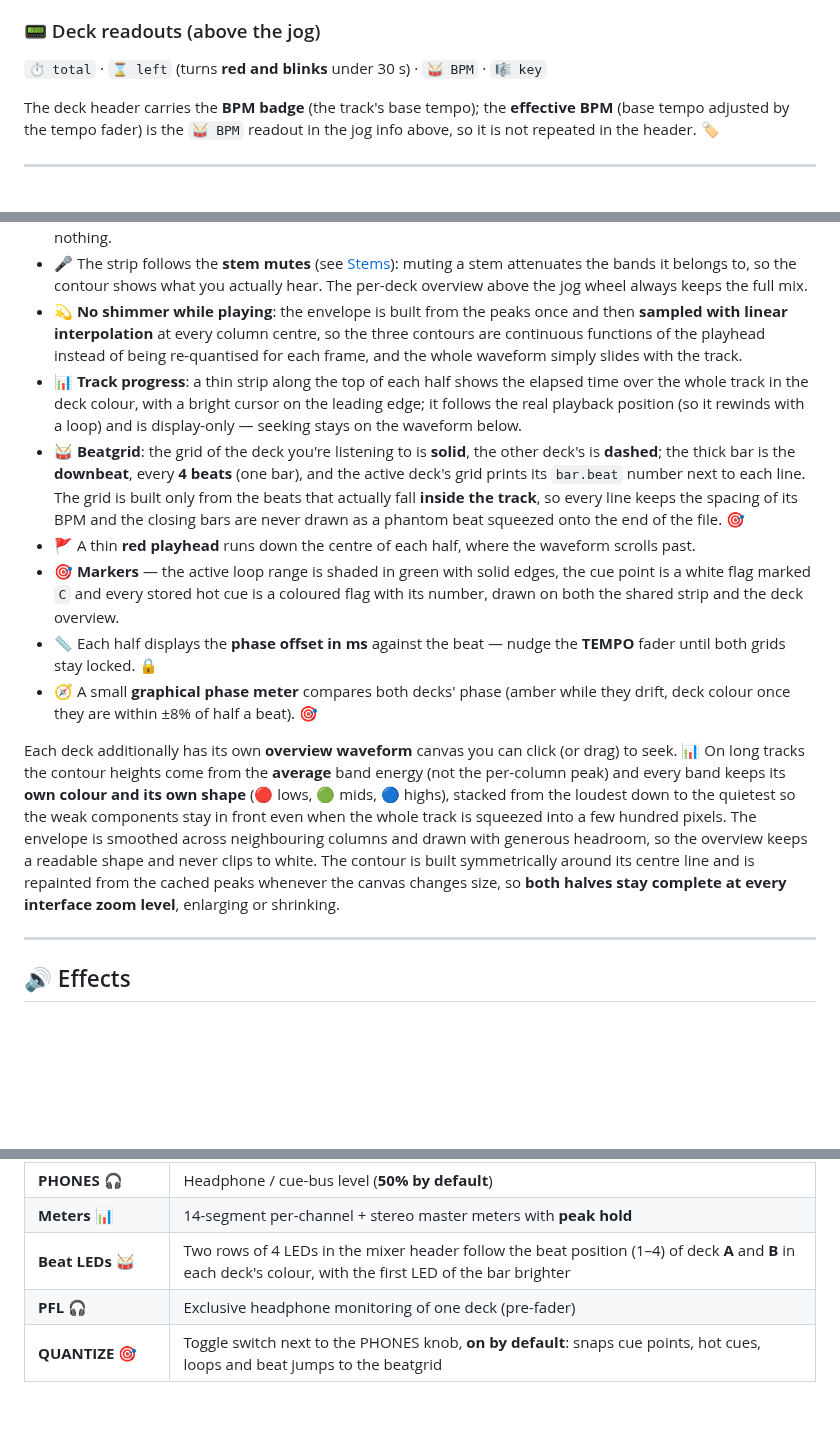
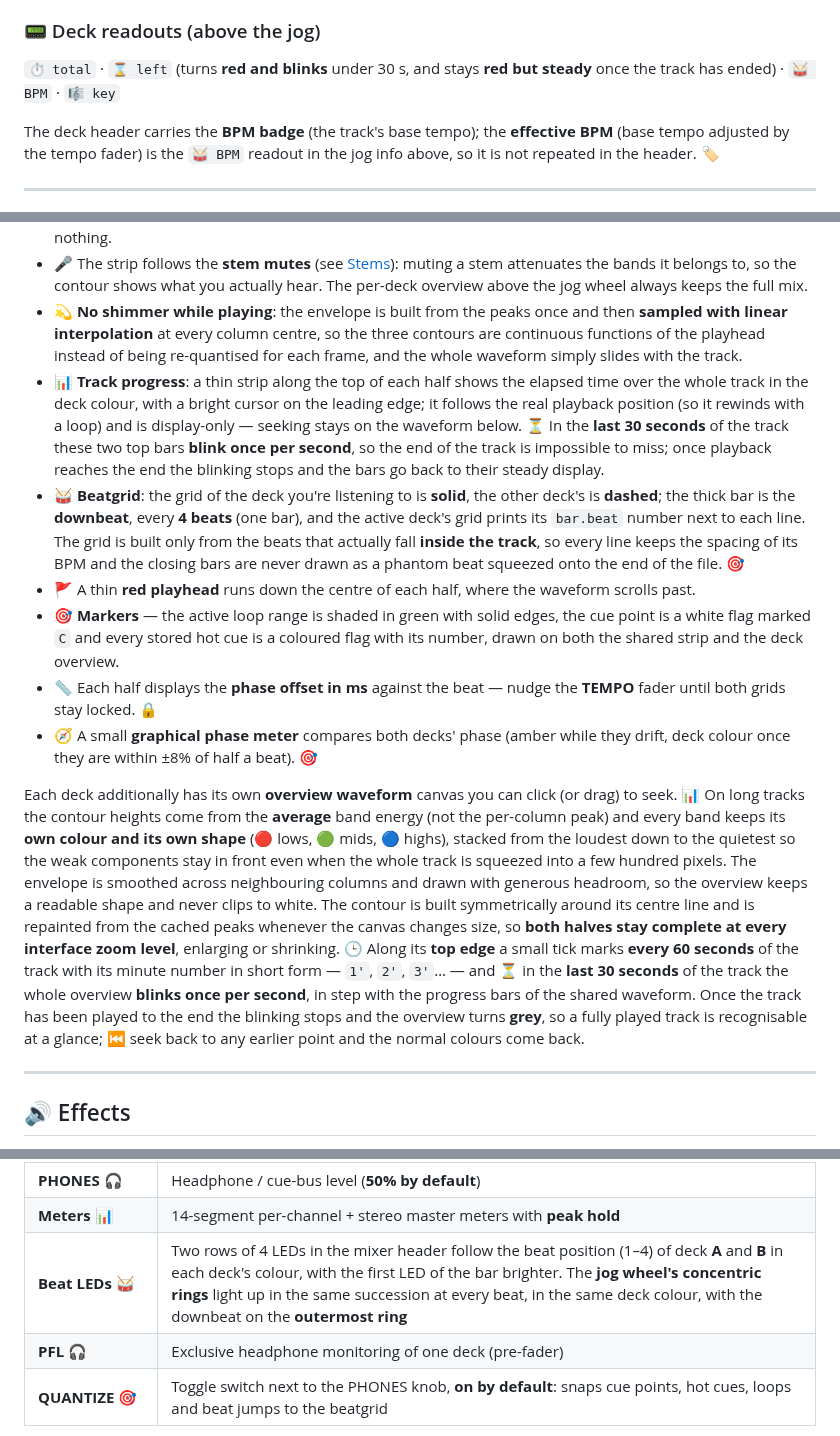
Before and after one commit to GianfrancoPiazzolla/VibeDJ, a Markdown page: README.md, 3 parts joined by grey strips. GitHub-like rendering; blank space fills up the shorter version.

Commit message:
Improve README content and UI descriptions
Updated README to enhance clarity and provide additional details on UI behavior and features.

```diff
--- a/README.md
+++ b/README.md
@@ -205,7 +205,7 @@ Each deck (A ▶️ blue / B ◀️ pink) is a full player. 💿
 - ⌨️ Every button in both rows has a **keyboard shortcut** — hover it or check the [shortcuts table](#️-keyboard-shortcuts); triggering one from the keyboard or the controller **flashes the button**.
 
 ### 📟 Deck readouts (above the jog)
-`⏱️ total` · `⌛ left` (turns **red and blinks** under 30 s) · `🥁 BPM` · `🎼 key`
+`⏱️ total` · `⌛ left` (turns **red and blinks** under 30 s, and stays **red but steady** once the track has ended) · `🥁 BPM` · `🎼 key`
 
 The deck header carries the **BPM badge** (the track's base tempo); the **effective BPM** (base tempo adjusted by the tempo fader) is the `🥁 BPM` readout in the jog info above, so it is not repeated in the header. 🏷️
 
@@ -223,14 +223,14 @@ The top **`syncWave`** strip overlays **both decks in one shared time axis**
 - 🧈 **Nothing heavy runs on the audio thread's tab**: canvas sizes are cached and refreshed by a `ResizeObserver` instead of being measured every frame (no forced layout inside the animation loop), the jog wheel's disc and grooves are rendered once per size and blitted, the level meters refresh at 30 Hz and the time / tempo / key labels at ~11 Hz — the frame body during playback stays around **1–2 ms** and allocates nothing.
 - 🎤 The strip follows the **stem mutes** (see [Stems](#-stems)): muting a stem attenuates the bands it belongs to, so the contour shows what you actually hear. The per-deck overview above the jog wheel always keeps the full mix.
 - 💫 **No shimmer while playing**: the envelope is built from the peaks once and then **sampled with linear interpolation** at every column centre, so the three contours are continuous functions of the playhead instead of being re-quantised for each frame, and the whole waveform simply slides with the track.
-- 📊 **Track progress**: a thin strip along the top of each half shows the elapsed time over the whole track in the deck colour, with a bright cursor on the leading edge; it follows the real playback position (so it rewinds with a loop) and is display-only — seeking stays on the waveform below.
+- 📊 **Track progress**: a thin strip along the top of each half shows the elapsed time over the whole track in the deck colour, with a bright cursor on the leading edge; it follows the real playback position (so it rewinds with a loop) and is display-only — seeking stays on the waveform below. ⏳ In the **last 30 seconds** of the track these two top bars **blink once per second**, so the end of the track is impossible to miss; once playback reaches the end the blinking stops and the bars go back to their steady display.
 - 🥁 **Beatgrid**: the grid of the deck you're listening to is **solid**, the other deck's is **dashed**; the thick bar is the **downbeat**, every **4 beats** (one bar), and the active deck's grid prints its `bar.beat` number next to each line. The grid is built only from the beats that actually fall **inside the track**, so every line keeps the spacing of its BPM and the closing bars are never drawn as a phantom beat squeezed onto the end of the file. 🎯
 - 🚩 A thin **red playhead** runs down the centre of each half, where the waveform scrolls past.
 - 🎯 **Markers** — the active loop range is shaded in green with solid edges, the cue point is a white flag marked `C` and every stored hot cue is a coloured flag with its number, drawn on both the shared strip and the deck overview.
 - 📏 Each half displays the **phase offset in ms** against the beat — nudge the **TEMPO** fader until both grids stay locked. 🔒
 - 🧭 A small **graphical phase meter** compares both decks' phase (amber while they drift, deck colour once they are within ±8% of half a beat). 🎯
 
-Each deck additionally has its own **overview waveform** canvas you can click (or drag) to seek. 📊 On long tracks the contour heights come from the **average** band energy (not the per-column peak) and every band keeps its **own colour and its own shape** (🔴 lows, 🟢 mids, 🔵 highs), stacked from the loudest down to the quietest so the weak components stay in front even when the whole track is squeezed into a few hundred pixels. The envelope is smoothed across neighbouring columns and drawn with generous headroom, so the overview keeps a readable shape and never clips to white. The contour is built symmetrically around its centre line and is repainted from the cached peaks whenever the canvas changes size, so **both halves stay complete at every interface zoom level**, enlarging or shrinking.
+Each deck additionally has its own **overview waveform** canvas you can click (or drag) to seek. 📊 On long tracks the contour heights come from the **average** band energy (not the per-column peak) and every band keeps its **own colour and its own shape** (🔴 lows, 🟢 mids, 🔵 highs), stacked from the loudest down to the quietest so the weak components stay in front even when the whole track is squeezed into a few hundred pixels. The envelope is smoothed across neighbouring columns and drawn with generous headroom, so the overview keeps a readable shape and never clips to white. The contour is built symmetrically around its centre line and is repainted from the cached peaks whenever the canvas changes size, so **both halves stay complete at every interface zoom level**, enlarging or shrinking. 🕒 Along its **top edge** a small tick marks **every 60 seconds** of the track with its minute number in short form — `1'`, `2'`, `3'`… — and ⏳ in the **last 30 seconds** of the track the whole overview **blinks once per second**, in step with the progress bars of the shared waveform. Once the track has been played to the end the blinking stops and the overview turns **grey**, so a fully played track is recognisable at a glance; ⏮️ seek back to any earlier point and the normal colours come back.
 
 ---
 
@@ -317,7 +317,7 @@ The central mixer is a classic 2-channel strip. 🎛️
 | **Limiter** 🛡️ | Master limiter before the output/recording with a **clip LED** that stays lit for 1.5 s after an overload |
 | **PHONES** 🎧 | Headphone / cue-bus level (**50% by default**) |
 | **Meters** 📊 | 14-segment per-channel + stereo master meters with **peak hold** |
-| **Beat LEDs** 🥁 | Two rows of 4 LEDs in the mixer header follow the beat position (1–4) of deck **A** and **B** in each deck's colour, with the first LED of the bar brighter |
+| **Beat LEDs** 🥁 | Two rows of 4 LEDs in the mixer header follow the beat position (1–4) of deck **A** and **B** in each deck's colour, with the first LED of the bar brighter. The **jog wheel's concentric rings** light up in the same succession at every beat, in the same deck colour, with the downbeat on the **outermost ring** |
 | **PFL** 🎧 | Exclusive headphone monitoring of one deck (pre-fader) |
 | **QUANTIZE** 🎯 | Toggle switch next to the PHONES knob, **on by default**: snaps cue points, hot cues, loops and beat jumps to the beatgrid |
 
```
